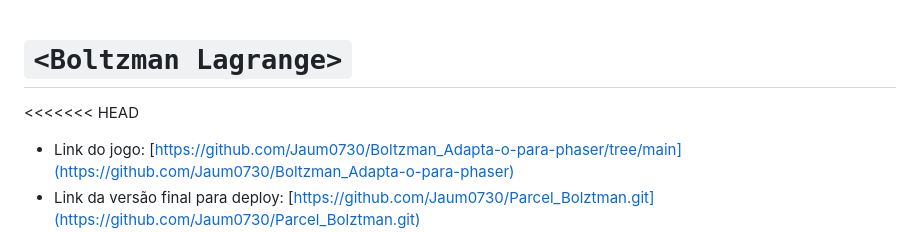
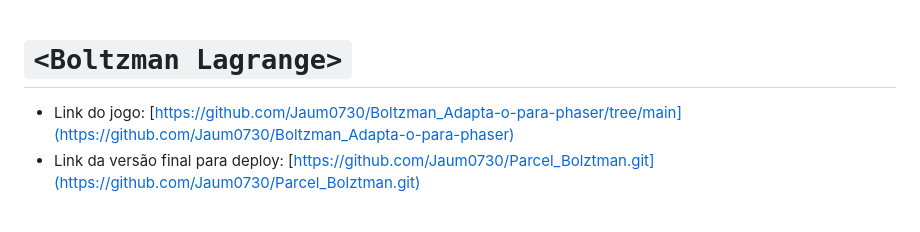
Before and after one commit to Jaum0730/Boltzman_Adapta-o-para-phaser, a Markdown page: RequisitosVD.md, the part around the change. GitHub-like rendering; blank space fills up the shorter version.

```diff
--- a/RequisitosVD.md
+++ b/RequisitosVD.md
@@ -1,6 +1,5 @@
 # `<Boltzman Lagrange>`
 
-<<<<<<< HEAD
 * Link do jogo: [https://github.com/Jaum0730/Boltzman_Adapta-o-para-phaser/tree/main](https://github.com/Jaum0730/Boltzman_Adapta-o-para-phaser)
 * Link da versão final para deploy: [https://github.com/Jaum0730/Parcel_Bolztman.git](https://github.com/Jaum0730/Parcel_Bolztman.git)
 * Link do jogo online: [https://parcel-boltzman.vercel.app/](https://parcel-boltzman.vercel.app/)
```
